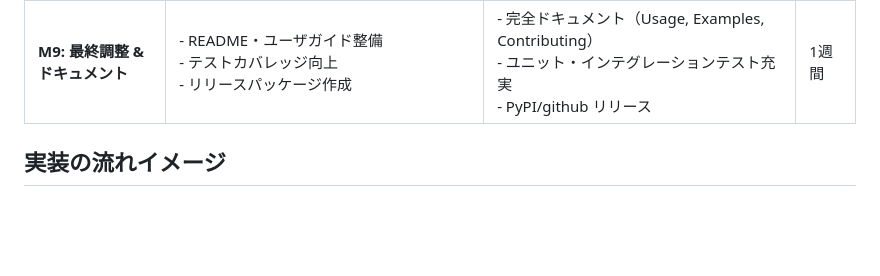
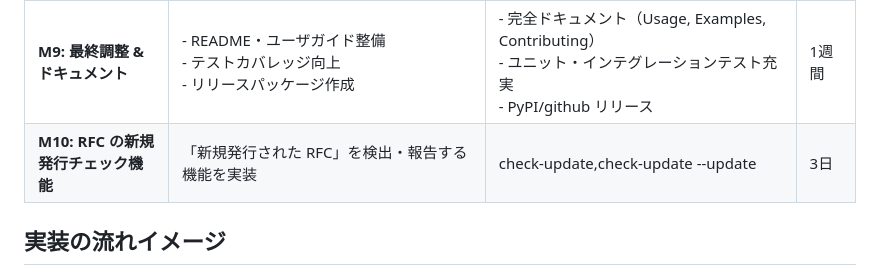
Before and after one commit to tamai-hideyuki/rfc-chronicle, a Markdown page: docs/milestone00.md, the part around the change printed below. Drawn GitHub-style; blank space fills up the shorter version.

Commit message:
[update]oo.md

```diff
--- a/docs/milestone00.md
+++ b/docs/milestone00.md
@@ -11,7 +11,7 @@
 | **M7: 対話型 REPL モード & CI/CD** | - インタラクティブシェルの提供<br>- GitHub Actions テンプレートで定期実行                   | - `rfc> ` プロンプト REPL<br>- `.github/workflows/rfc-check.yml` サンプル                         | 1週間  |
 | **M8: PWA 対応 Web UI**        | - ブラウザ上での検索・ピン管理<br>- オフライン（Service Worker + IndexedDB）対応          | - React/Vue ベースの静的サイト<br>- Service Worker／manifest.json<br>- IndexedDB 保存ロジック            | 3週間  |
 | **M9: 最終調整 & ドキュメント**        | - README・ユーザガイド整備<br>- テストカバレッジ向上<br>- リリースパッケージ作成                 | - 完全ドキュメント（Usage, Examples, Contributing）<br>- ユニット・インテグレーションテスト充実<br>- PyPI/github リリース | 1週間  |
-
+| **M10: RFC の新規発行チェック機能**                    |「新規発行された RFC」を検出・報告する機能を実装| check-update,check-update --update                                                                            | 3日   |
 
 ## 実装の流れイメージ
 
```
Also changed, not shown: other parts of docs/milestone00.md (+1 -1 lines).
